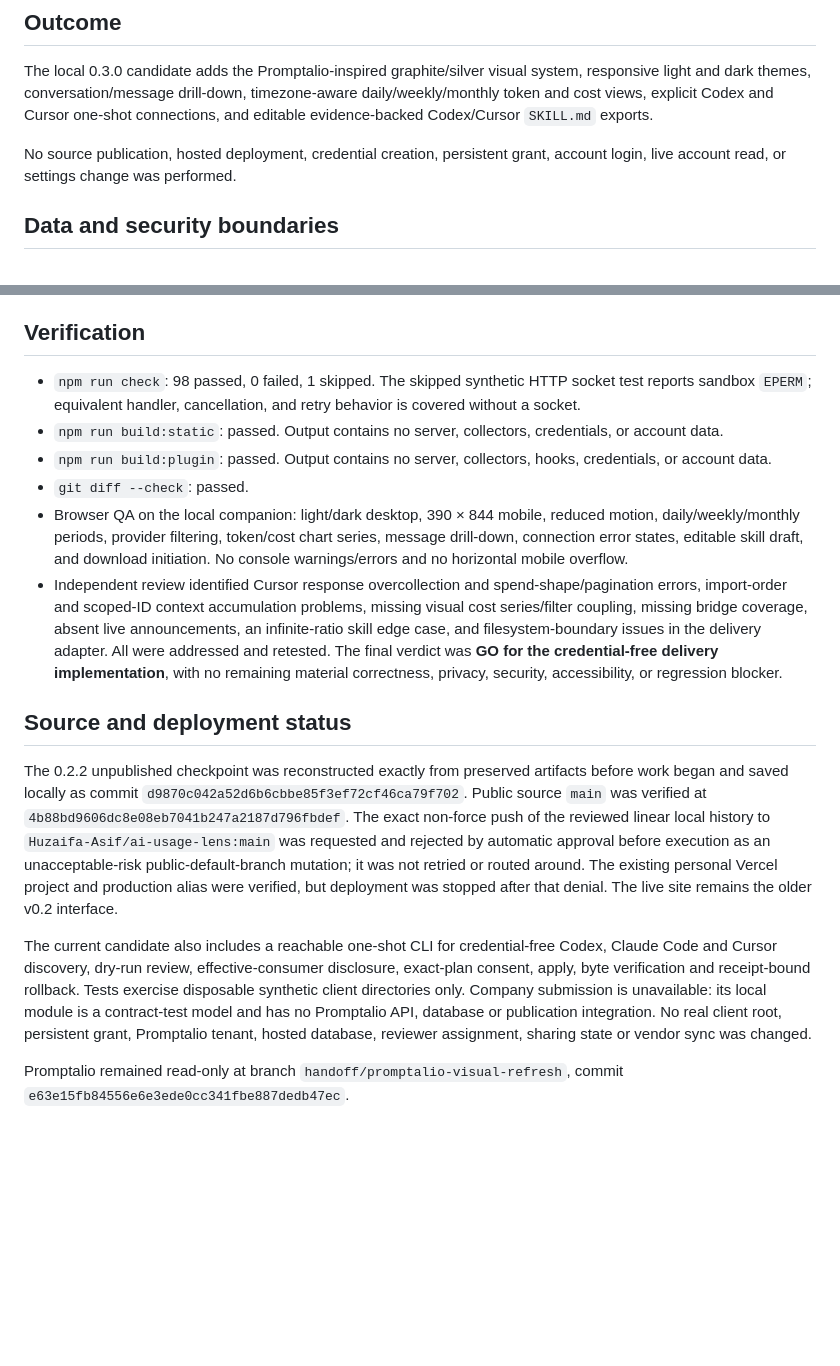
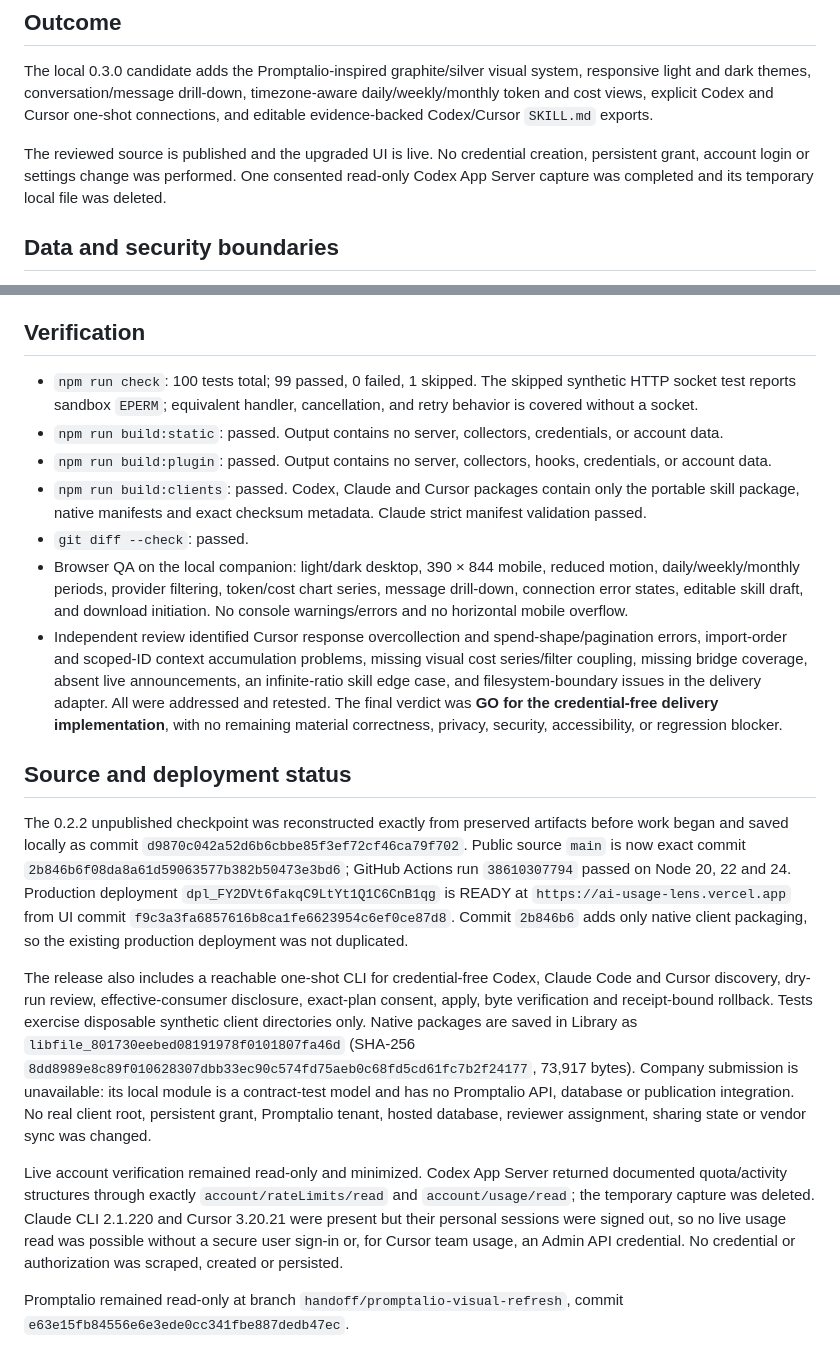
Before and after one commit to Huzaifa-Asif/ai-usage-lens, a Markdown page: artifacts/RELEASE_READINESS_0.3.0_REPORT.md, 2 parts joined by grey strips. Drawn GitHub-style; blank space fills up the shorter version.

Commit message:
docs: record 0.3.0 release evidence

```diff
--- a/artifacts/RELEASE_READINESS_0.3.0_REPORT.md
+++ b/artifacts/RELEASE_READINESS_0.3.0_REPORT.md
@@ -6,7 +6,7 @@ Date: 2026-10-14
 
 The local 0.3.0 candidate adds the Promptalio-inspired graphite/silver visual system, responsive light and dark themes, conversation/message drill-down, timezone-aware daily/weekly/monthly token and cost views, explicit Codex and Cursor one-shot connections, and editable evidence-backed Codex/Cursor `SKILL.md` exports.
 
-No source publication, hosted deployment, credential creation, persistent grant, account login, live account read, or settings change was performed.
+The reviewed source is published and the upgraded UI is live. No credential creation, persistent grant, account login or settings change was performed. One consented read-only Codex App Server capture was completed and its temporary local file was deleted.
 
 ## Data and security boundaries
 
@@ -18,17 +18,20 @@ No source publication, hosted deployment, credential creation, persistent grant,
 
 ## Verification
 
-- `npm run check`: 98 passed, 0 failed, 1 skipped. The skipped synthetic HTTP socket test reports sandbox `EPERM`; equivalent handler, cancellation, and retry behavior is covered without a socket.
+- `npm run check`: 100 tests total; 99 passed, 0 failed, 1 skipped. The skipped synthetic HTTP socket test reports sandbox `EPERM`; equivalent handler, cancellation, and retry behavior is covered without a socket.
 - `npm run build:static`: passed. Output contains no server, collectors, credentials, or account data.
 - `npm run build:plugin`: passed. Output contains no server, collectors, hooks, credentials, or account data.
+- `npm run build:clients`: passed. Codex, Claude and Cursor packages contain only the portable skill package, native manifests and exact checksum metadata. Claude strict manifest validation passed.
 - `git diff --check`: passed.
 - Browser QA on the local companion: light/dark desktop, 390 × 844 mobile, reduced motion, daily/weekly/monthly periods, provider filtering, token/cost chart series, message drill-down, connection error states, editable skill draft, and download initiation. No console warnings/errors and no horizontal mobile overflow.
 - Independent review identified Cursor response overcollection and spend-shape/pagination errors, import-order and scoped-ID context accumulation problems, missing visual cost series/filter coupling, missing bridge coverage, absent live announcements, an infinite-ratio skill edge case, and filesystem-boundary issues in the delivery adapter. All were addressed and retested. The final verdict was **GO for the credential-free delivery implementation**, with no remaining material correctness, privacy, security, accessibility, or regression blocker.
 
 ## Source and deployment status
 
-The 0.2.2 unpublished checkpoint was reconstructed exactly from preserved artifacts before work began and saved locally as commit `d9870c042a52d6b6cbbe85f3ef72cf46ca79f702`. Public source `main` was verified at `4b88bd9606dc8e08eb7041b247a2187d796fbdef`. The exact non-force push of the reviewed linear local history to `Huzaifa-Asif/ai-usage-lens:main` was requested and rejected by automatic approval before execution as an unacceptable-risk public-default-branch mutation; it was not retried or routed around. The existing personal Vercel project and production alias were verified, but deployment was stopped after that denial. The live site remains the older v0.2 interface.
+The 0.2.2 unpublished checkpoint was reconstructed exactly from preserved artifacts before work began and saved locally as commit `d9870c042a52d6b6cbbe85f3ef72cf46ca79f702`. Public source `main` is now exact commit `2b846b6f08da8a61d59063577b382b50473e3bd6`; GitHub Actions run `38610307794` passed on Node 20, 22 and 24. Production deployment `dpl_FY2DVt6fakqC9LtYt1Q1C6CnB1qg` is READY at `https://ai-usage-lens.vercel.app` from UI commit `f9c3a3fa6857616b8ca1fe6623954c6ef0ce87d8`. Commit `2b846b6` adds only native client packaging, so the existing production deployment was not duplicated.
 
-The current candidate also includes a reachable one-shot CLI for credential-free Codex, Claude Code and Cursor discovery, dry-run review, effective-consumer disclosure, exact-plan consent, apply, byte verification and receipt-bound rollback. Tests exercise disposable synthetic client directories only. Company submission is unavailable: its local module is a contract-test model and has no Promptalio API, database or publication integration. No real client root, persistent grant, Promptalio tenant, hosted database, reviewer assignment, sharing state or vendor sync was changed.
+The release also includes a reachable one-shot CLI for credential-free Codex, Claude Code and Cursor discovery, dry-run review, effective-consumer disclosure, exact-plan consent, apply, byte verification and receipt-bound rollback. Tests exercise disposable synthetic client directories only. Native packages are saved in Library as `libfile_801730eebed08191978f0101807fa46d` (SHA-256 `8dd8989e8c89f010628307dbb33ec90c574fd75aeb0c68fd5cd61fc7b2f24177`, 73,917 bytes). Company submission is unavailable: its local module is a contract-test model and has no Promptalio API, database or publication integration. No real client root, persistent grant, Promptalio tenant, hosted database, reviewer assignment, sharing state or vendor sync was changed.
+
+Live account verification remained read-only and minimized. Codex App Server returned documented quota/activity structures through exactly `account/rateLimits/read` and `account/usage/read`; the temporary capture was deleted. Claude CLI 2.1.220 and Cursor 3.20.21 were present but their personal sessions were signed out, so no live usage read was possible without a secure user sign-in or, for Cursor team usage, an Admin API credential. No credential or authorization was scraped, created or persisted.
 
 Promptalio remained read-only at branch `handoff/promptalio-visual-refresh`, commit `e63e15fb84556e6e3ede0cc341fbe887dedb47ec`.
```
Also changed, not shown: artifacts/AI_USAGE_LENS_0.3.0_DELIVERY_REPORT.md (+7 -7 lines).
